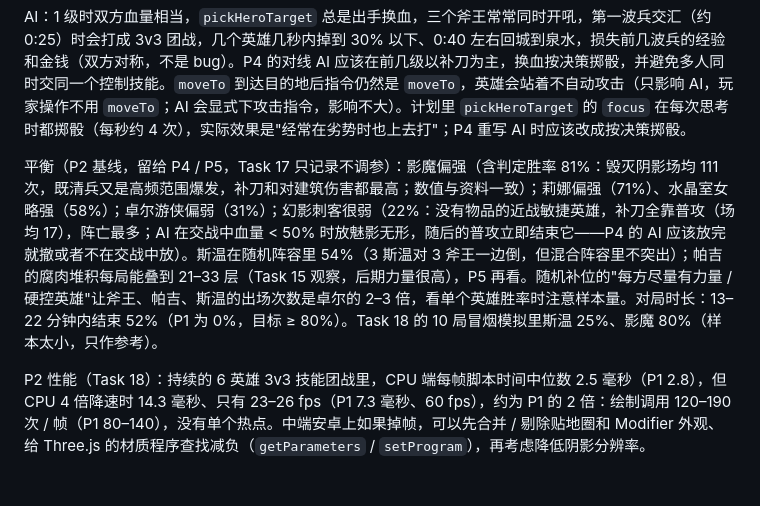
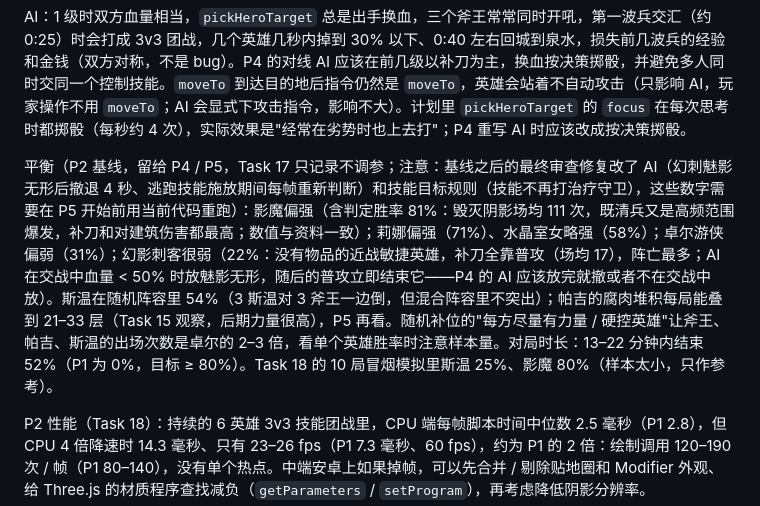
Before and after one commit to kreviazuk/dota2, a Markdown page: docs/PROGRESS.md, the part around the change. Rendered like a GitHub page; blank space fills up the shorter version.

Commit message:
docs: note the P2 baseline predates the final-review AI fixes
Co-Authored-By: Claude Opus 5.5 <noreply@anthropic.com>

```diff
--- a/docs/PROGRESS.md
+++ b/docs/PROGRESS.md
@@ -470,7 +470,7 @@ P3 物品与商店（下一步，实施计划还没写）：商店和购买 /
 
 AI：1 级时双方血量相当，`pickHeroTarget` 总是出手换血，三个斧王常常同时开吼，第一波兵交汇（约 0:25）时会打成 3v3 团战，几个英雄几秒内掉到 30% 以下、0:40 左右回城到泉水，损失前几波兵的经验和金钱（双方对称，不是 bug）。P4 的对线 AI 应该在前几级以补刀为主，换血按决策掷骰，并避免多人同时交同一个控制技能。`moveTo` 到达目的地后指令仍然是 `moveTo`，英雄会站着不自动攻击（只影响 AI，玩家操作不用 `moveTo`；AI 会显式下攻击指令，影响不大）。计划里 `pickHeroTarget` 的 `focus` 在每次思考时都掷骰（每秒约 4 次），实际效果是"经常在劣势时也上去打"；P4 重写 AI 时应该改成按决策掷骰。
 
-平衡（P2 基线，留给 P4 / P5，Task 17 只记录不调参）：影魔偏强（含判定胜率 81%：毁灭阴影场均 111 次，既清兵又是高频范围爆发，补刀和对建筑伤害都最高；数值与资料一致）；莉娜偏强（71%）、水晶室女略强（58%）；卓尔游侠偏弱（31%）；幻影刺客很弱（22%：没有物品的近战敏捷英雄，补刀全靠普攻（场均 17），阵亡最多；AI 在交战中血量 < 50% 时放魅影无形，随后的普攻立即结束它——P4 的 AI 应该放完就撤或者不在交战中放）。斯温在随机阵容里 54%（3 斯温对 3 斧王一边倒，但混合阵容里不突出）；帕吉的腐肉堆积每局能叠到 21–33 层（Task 15 观察，后期力量很高），P5 再看。随机补位的"每方尽量有力量 / 硬控英雄"让斧王、帕吉、斯温的出场次数是卓尔的 2–3 倍，看单个英雄胜率时注意样本量。对局时长：13–22 分钟内结束 52%（P1 为 0%，目标 ≥ 80%）。Task 18 的 10 局冒烟模拟里斯温 25%、影魔 80%（样本太小，只作参考）。
+平衡（P2 基线，留给 P4 / P5，Task 17 只记录不调参；注意：基线之后的最终审查修复改了 AI（幻刺魅影无形后撤退 4 秒、逃跑技能施放期间每帧重新判断）和技能目标规则（技能不再打治疗守卫），这些数字需要在 P5 开始前用当前代码重跑）：影魔偏强（含判定胜率 81%：毁灭阴影场均 111 次，既清兵又是高频范围爆发，补刀和对建筑伤害都最高；数值与资料一致）；莉娜偏强（71%）、水晶室女略强（58%）；卓尔游侠偏弱（31%）；幻影刺客很弱（22%：没有物品的近战敏捷英雄，补刀全靠普攻（场均 17），阵亡最多；AI 在交战中血量 < 50% 时放魅影无形，随后的普攻立即结束它——P4 的 AI 应该放完就撤或者不在交战中放）。斯温在随机阵容里 54%（3 斯温对 3 斧王一边倒，但混合阵容里不突出）；帕吉的腐肉堆积每局能叠到 21–33 层（Task 15 观察，后期力量很高），P5 再看。随机补位的"每方尽量有力量 / 硬控英雄"让斧王、帕吉、斯温的出场次数是卓尔的 2–3 倍，看单个英雄胜率时注意样本量。对局时长：13–22 分钟内结束 52%（P1 为 0%，目标 ≥ 80%）。Task 18 的 10 局冒烟模拟里斯温 25%、影魔 80%（样本太小，只作参考）。
 
 P2 性能（Task 18）：持续的 6 英雄 3v3 技能团战里，CPU 端每帧脚本时间中位数 2.5 毫秒（P1 2.8），但 CPU 4 倍降速时 14.3 毫秒、只有 23–26 fps（P1 7.3 毫秒、60 fps），约为 P1 的 2 倍：绘制调用 120–190 次 / 帧（P1 80–140），没有单个热点。中端安卓上如果掉帧，可以先合并 / 剔除贴地圈和 Modifier 外观、给 Three.js 的材质程序查找减负（`getParameters` / `setProgram`），再考虑降低阴影分辨率。
 
```
